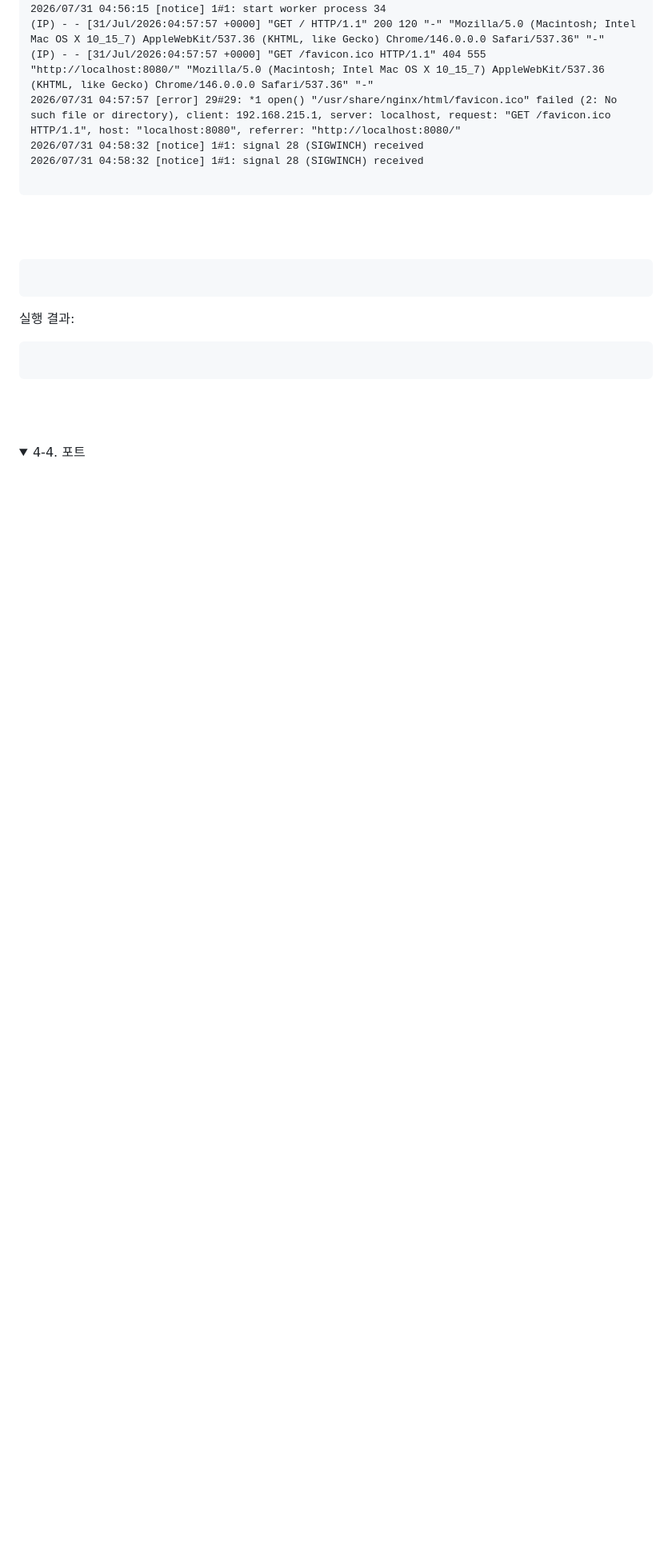
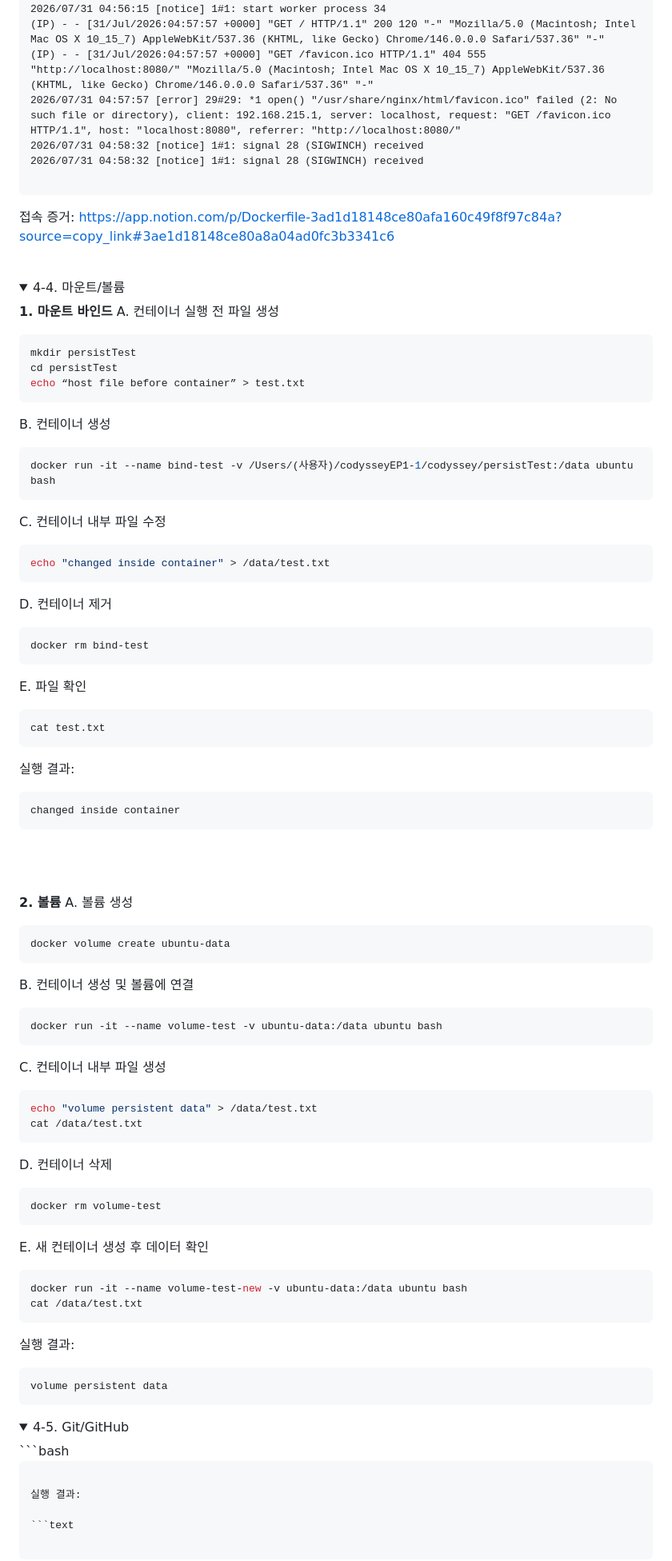
Before and after one commit to asdf422422/codyssey, a Markdown page: README.md, the part around one of its changes. Shown at 80% size. Drawn GitHub-style; folded sections open; blank space fills up the shorter version.

````diff
--- a/README.md
+++ b/README.md
@@ -826,12 +826,76 @@ docker run -p 8080:80 my-web
 ```
 </details>
 
+접속 증거: https://app.notion.com/p/Dockerfile-3ad1d18148ce80afa160c49f8f97c84a?source=copy_link#3ae1d18148ce80a8a04ad0fc3b3341c6
 <br> <br>
 
 </details>
 
 
+<details> <summary>4-4. 마운트/볼륨 </summary>
 
+**1. 마운트 바인드**
+A. 컨테이너 실행 전 파일 생성
+```bash
+mkdir persistTest
+cd persistTest
+echo “host file before container” > test.txt
+```
+B. 컨테이너 생성
+```bash
+docker run -it --name bind-test -v /Users/(사용자)/codysseyEP1-1/codyssey/persistTest:/data ubuntu bash
+```
+C. 컨테이너 내부 파일 수정
+```bash
+echo "changed inside container" > /data/test.txt
+```
+D. 컨테이너 제거
+```bash
+docker rm bind-test
+```
+E. 파일 확인
+```bash
+cat test.txt
+```
+실행 결과:
+```
+changed inside container
+```
+<br> <br>
+
+**2. 볼륨**
+A. 볼륨 생성
+```bash
+docker volume create ubuntu-data
+```
+
+B. 컨테이너 생성 및 볼륨에 연결
+```bash
+docker run -it --name volume-test -v ubuntu-data:/data ubuntu bash
+```
+C. 컨테이너 내부 파일 생성
+```bash
+echo "volume persistent data" > /data/test.txt
+cat /data/test.txt
+```
+D. 컨테이너 삭제
+```bash
+docker rm volume-test
+```
+E. 새 컨테이너 생성 후 데이터 확인
+```bash
+docker run -it --name volume-test-new -v ubuntu-data:/data ubuntu bash
+cat /data/test.txt
+```
+
+실행 결과:
+
+```text
+volume persistent data
+```
+</details>
+
+<details> <summary>4-5. Git/GitHub </summary>
 ```bash
 
 ```
@@ -843,6 +907,5 @@ docker run -p 8080:80 my-web
 ```
 <br> <br>
 
-<details> <summary>4-4. 포트 </summary>
 </details>
 
````
Also changed, not shown: other parts of README.md (+1 -10 lines).
